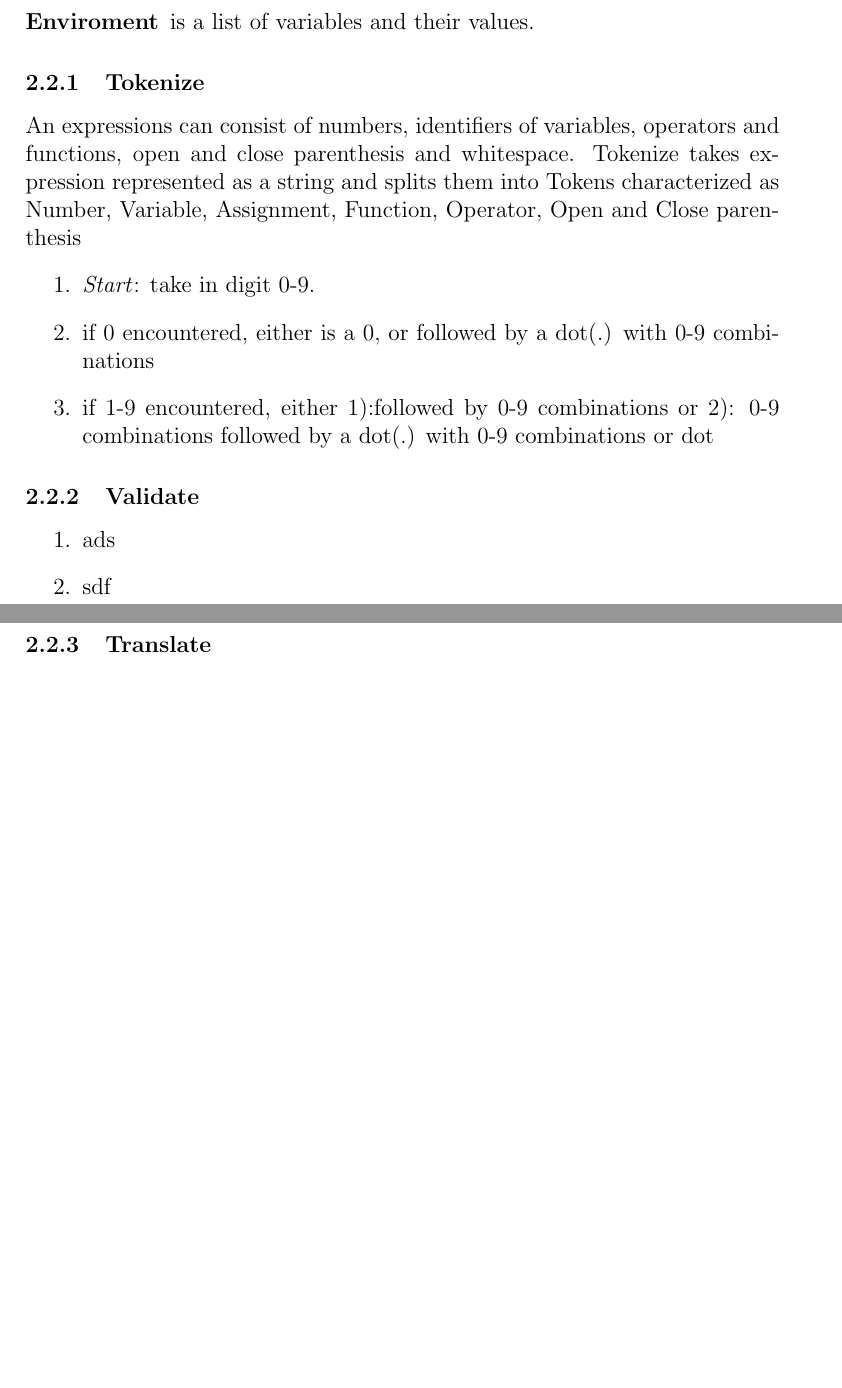
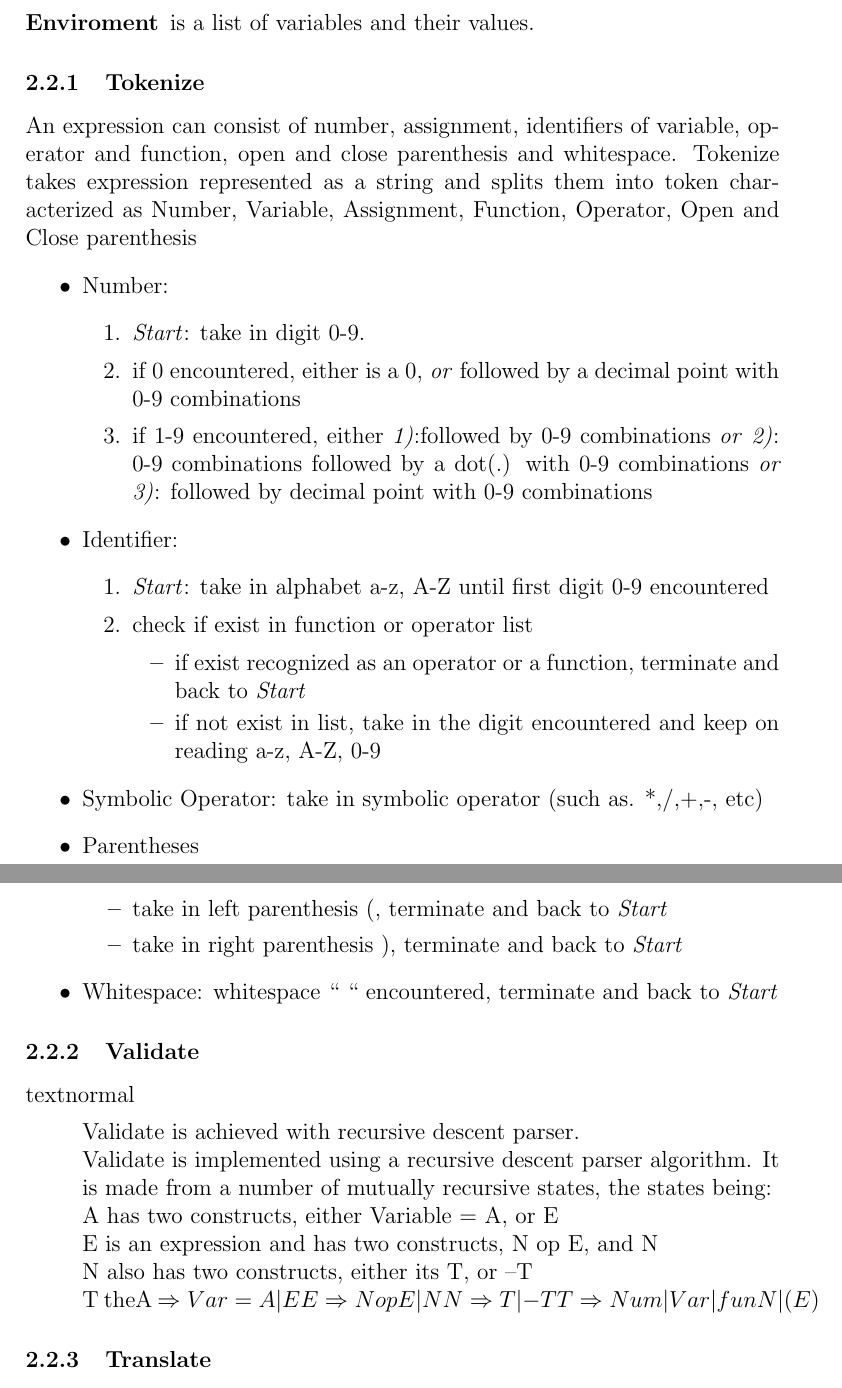
Before and after one commit to sssf/Abacus, a LaTeX document (doc/Projekt Rapport.tex): two parts of pages 3 and 4 of 8 before the commit and two parts of pages 4 and 5 of 9 after it, joined at a grey line, cut so that both start at the same text, the shorter picture padded with empty space. The pictures show the PDF file doc/Projekt Rapport.pdf that the author committed with the source.

Commit message:
updated rapport

```diff
--- a/doc/Projekt Rapport.tex
+++ b/doc/Projekt Rapport.tex
@@ -63,15 +65,46 @@ En mer detaljerad beskrivning (design)
 
   \item[Enviroment] is a list of variables and their values.
 \end{description}
+
 \subsubsection{Tokenize}
-\textnormal{An expressions can consist of numbers, identifiers of variables, operators and functions, open and close parenthesis and whitespace. Tokenize takes expression represented as a string and splits them into Tokens characterized as Number, Variable, Assignment, Function, Operator, Open and Close parenthesis}
+\textnormal{An expression can consist of number, assignment, identifiers of variable, operator and function, open and close parenthesis and whitespace. Tokenize takes expression represented as a string and splits them into token characterized as Number, Variable, Assignment, Function, Operator, Open and Close parenthesis}
+\begin{itemize}
+\item Number:
 \begin {enumerate}
-  \item \emph{Start}: take in digit 0-9.
-  \item if 0 encountered, either is a 0, or followed by a dot(.) with 0-9 combinations
-  \item if 1-9 encountered, either 1):followed by 0-9 combinations or 2): 0-9 combinations followed by a dot(.) with 0-9 combinations or dot
+\item \emph{Start}: take in digit 0-9.
+\item if 0 encountered, either is a 0, \emph{or} followed by a decimal point with 0-9 combinations
+\item if 1-9 encountered, either \emph{1)}:followed by 0-9 combinations \emph{or} \emph{2)}: 0-9 combinations followed by a dot(.) with 0-9 combinations \emph{or} \emph{3)}: followed by decimal point with 0-9 combinations
 \end{enumerate}
+\item Identifier:
+\begin {enumerate}
+\item \emph{Start}: take in alphabet a-z, A-Z until first digit 0-9 encountered
+\item check if exist in function or operator list
+\begin {itemize}
+\item if exist recognized as an operator or a function, terminate and back to \emph{Start}
+\item if not exist in list, take in the digit encountered and keep on reading a-z, A-Z, 0-9
+\end{itemize}
+\end{enumerate}
+\item Symbolic Operator: take in symbolic operator (such as. *,/,+,-, etc)
+\item Parentheses
+\begin{itemize}
+\item take in left parenthesis (, terminate and back to \emph{Start}
+\item take in right parenthesis ), terminate and back to \emph{Start}
+\end{itemize}
+\item Whitespace: whitespace “ “ encountered, terminate and back to \emph{Start}
+
+\end{itemize}
 
 \subsubsection{Validate}
+textnormal{
 \begin {enumerate}
-  \item ads
-  \item sdf
+Validate is achieved with recursive descent parser. \newline
+Validate is implemented using a recursive descent parser algorithm.
+It is made from a number of mutually recursive states, the states being:
+
+\newline A has two constructs, either Variable = A, or E}
+\newline E is an expression and has two constructs, N op E, and N
+\newline N also has two constructs, either its T, or –T
+\newline T the
+\begin {itemize}
+  \item A \Rightarrow Var = A | E
+  \item E \Rightarrow N op E | N
```
Also changed, not shown: doc/Projekt Rapport.pdf, doc/Projekt Rapport.tex (68 more changed lines).
